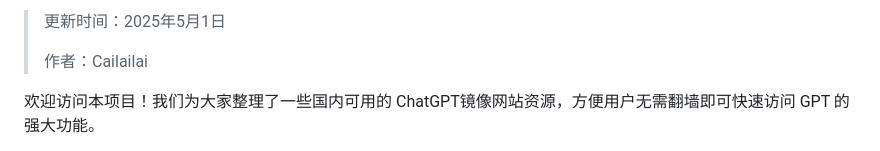
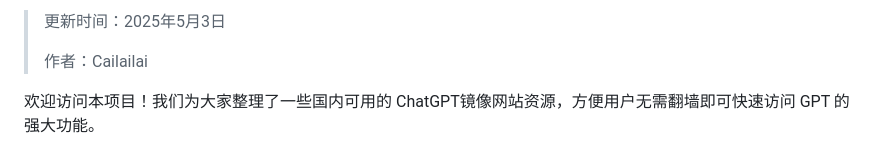
Before and after one commit to Cailailai/cailailai.github.io, a Markdown page: README.md, the part around one of its changes. GitHub-like rendering.

```diff
--- a/README.md
+++ b/README.md
@@ -2,5 +2,5 @@
 
-> 更新时间：2025年5月1日
+> 更新时间：2025年5月3日
 >
 > 作者：Cailailai
 
```
Also changed, not shown: other parts of README.md (+1 -1 lines).
